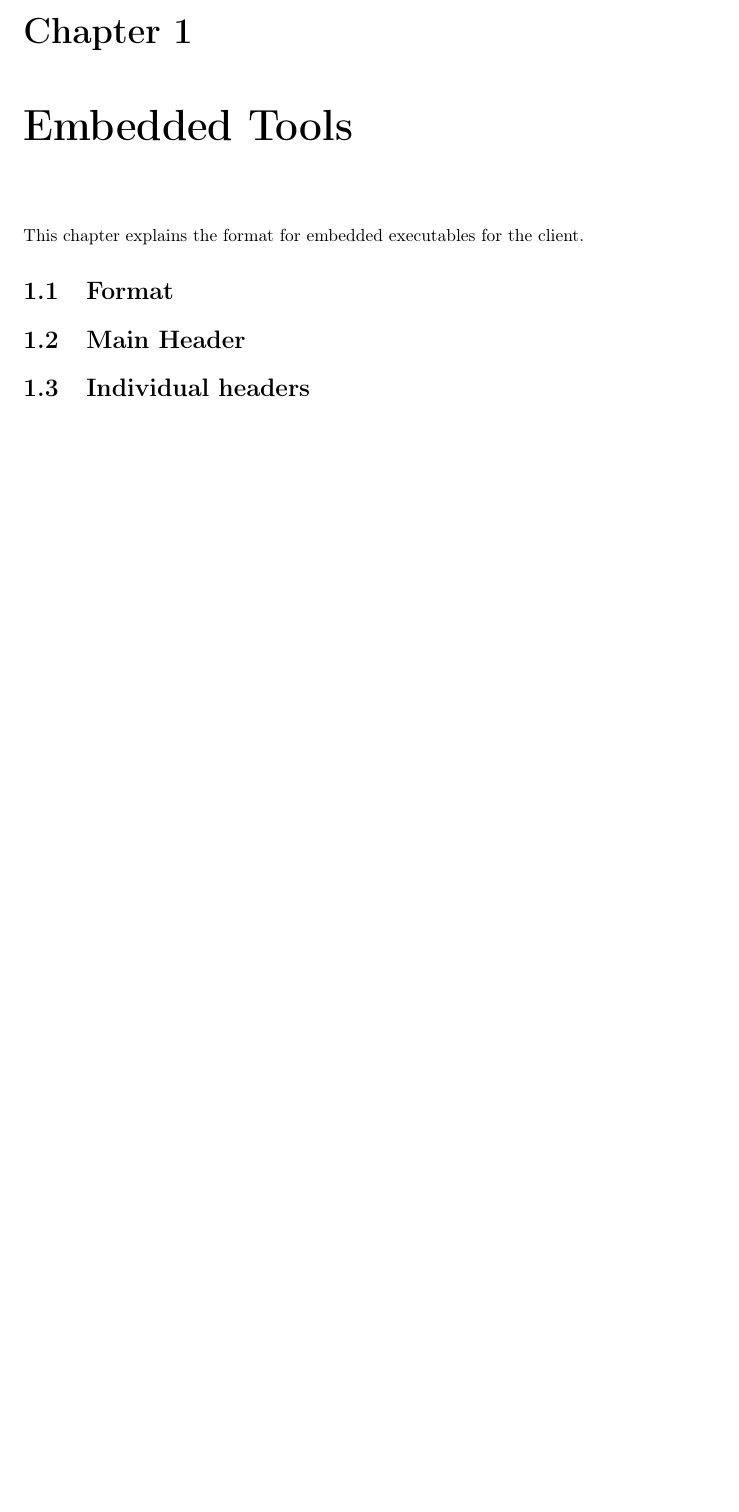
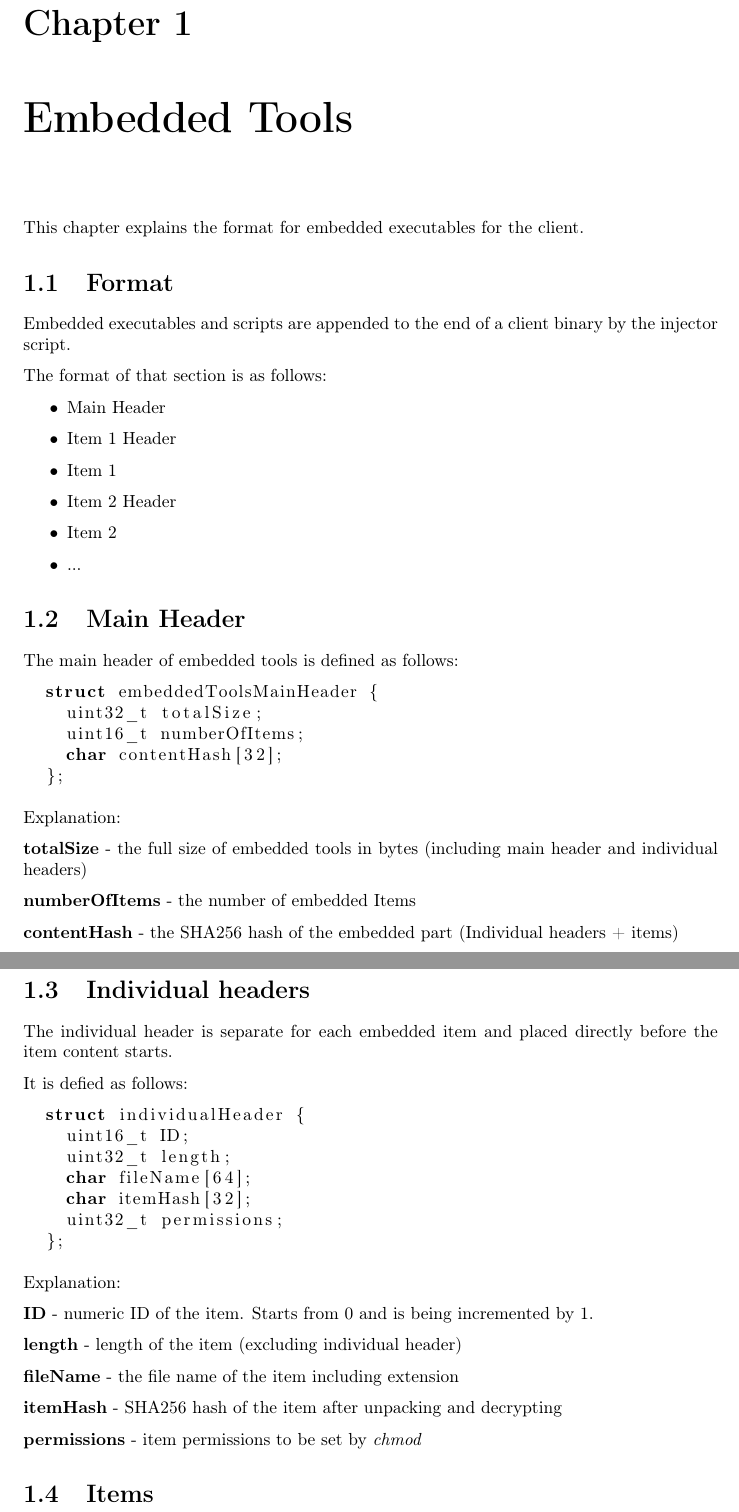
Before and after one commit to sleepunderflow/DeployMe, a LaTeX document (doc/documentation.tex, which reads doc/documentation/embeddedTools.tex, doc/preamble/preamble.tex): part of page 3 of 3 before the commit and two parts of pages 3 and 4 of 4 after it, the two joined at a grey line, cut so that both start at the same text, the shorter picture padded with empty space. Compiled offline with pdfLaTeX.

Commit message:
Added header info to decumentation

```diff
--- a/doc/documentation/embeddedTools.tex
+++ b/doc/documentation/embeddedTools.tex
@@ -2,7 +2,60 @@
 This chapter explains the format for embedded executables for the client.
 
 \section{Format}
+Embedded executables and scripts are appended to the end of a client binary by the injector script.
 
+The format of that section is as follows:
+\begin{itemize}
+  \item Main Header
+  \item Item 1 Header
+  \item Item 1
+  \item Item 2 Header
+  \item Item 2
+  \item ...
+\end{itemize}
 \section{Main Header}
+The main header of embedded tools is defined as follows:
+\begin{lstlisting}[language=C++]
+  struct embeddedToolsMainHeader {
+    uint32_t totalSize;
+    uint16_t numberOfItems;
+    char contentHash[32];
+  };
+\end{lstlisting}
+
+Explanation:
+
+\textbf{totalSize} - the full size of embedded tools in bytes (including main header and individual headers)
+
+\textbf{numberOfItems} - the number of embedded Items
+
+\textbf{contentHash} - the SHA256 hash of the embedded part (Individual headers + items)
 
 \section{Individual headers}
+
+The individual header is separate for each embedded item and placed directly before the item content starts.
+
+It is defied as follows:
+\begin{lstlisting}[language=C++]
+  struct individualHeader {
+    uint16_t ID;
+    uint32_t length;
+    char fileName[64];
+    char itemHash[32];
+    uint32_t permissions;
+  };
+\end{lstlisting}
+
+Explanation:
+
+\textbf{ID} - numeric ID of the item. Starts from 0 and is being incremented by 1.
+
+\textbf{length} - length of the item (excluding individual header)
+
+\textbf{fileName} - the file name of the item including extension
+
+\textbf{itemHash} - SHA256 hash of the item after unpacking and decrypting
+
+\textbf{permissions} - item permissions to be set by \emph{chmod}
+
+\section{Items}
--- a/doc/preamble/preamble.tex
+++ b/doc/preamble/preamble.tex
@@ -14,6 +14,9 @@
 \usepackage{lastpage}
 \usepackage{csquotes}
 \usepackage{hyperref}
+\usepackage{listings}
+\usepackage{color}
+
 
 \geometry{
   a4paper,
```
Also changed, not shown: doc/documentation.pdf, 1 other file.
